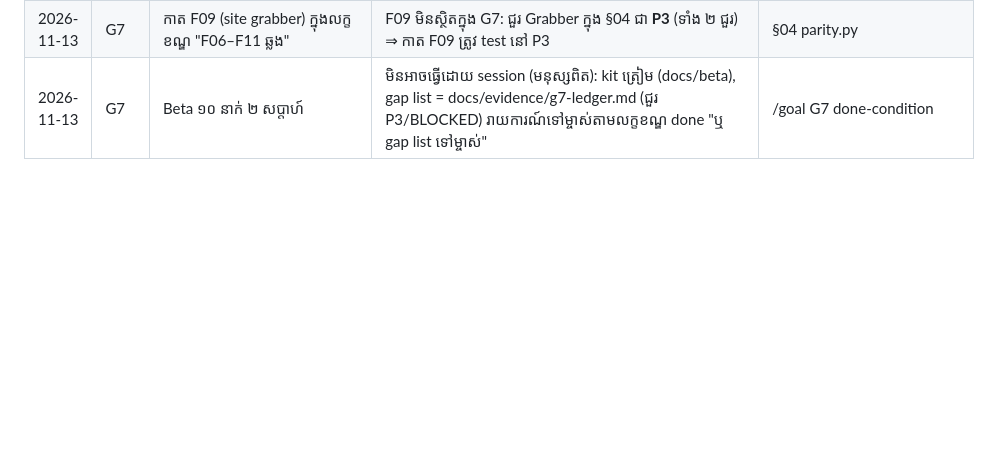
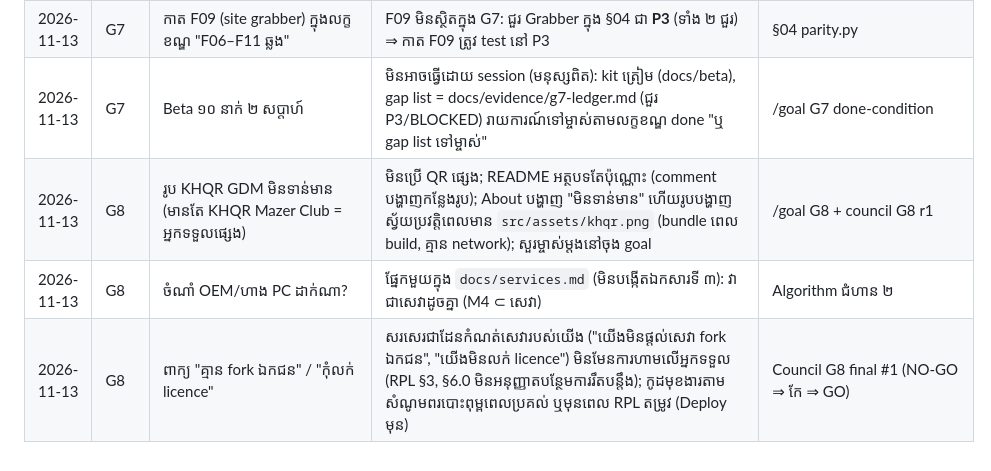
Before and after one commit to goldeniq-official/Galaxy-Download-Manage-By-GoldenIQ-V1.0, a Markdown page: docs/decisions.md, the part around the change. GitHub-like rendering; blank space fills up the shorter version.

```diff
--- a/docs/decisions.md
+++ b/docs/decisions.md
@@ -89,3 +89,6 @@
 | 2026-11-13 | G7 | ជ្រើសប៊ូតុង toolbar (ផ្នែកនៃជួរ §04 "Toolbar customise") | <strong>ផ្លាស់ទៅ P3</strong>: toolbar GDM មានប៊ូតុង ៥ + menu កិច្ចការ; theme/density/column customise រួច។ Trigger: tester ស្នើ | Algorithm ជំហាន ២ |
 | 2026-11-13 | G7 | កាត F09 (site grabber) ក្នុងលក្ខខណ្ឌ "F06–F11 ឆ្លង" | F09 មិនស្ថិតក្នុង G7: ជួរ Grabber ក្នុង §04 ជា <strong>P3</strong> (ទាំង ២ ជួរ) ⇒ កាត F09 ត្រូវ test នៅ P3 | §04 parity.py |
 | 2026-11-13 | G7 | Beta ១០ នាក់ ២ សប្ដាហ៍ | មិនអាចធ្វើដោយ session (មនុស្សពិត): kit ត្រៀម (docs/beta), gap list = docs/evidence/g7-ledger.md (ជួរ P3/BLOCKED) រាយការណ៍ទៅម្ចាស់តាមលក្ខខណ្ឌ done "ឬ gap list ទៅម្ចាស់" | /goal G7 done-condition |
+| 2026-11-13 | G8 | រូប KHQR GDM មិនទាន់មាន (មានតែ KHQR Mazer Club = អ្នកទទួលផ្សេង) | មិនប្រើ QR ផ្សេង; README អត្ថបទតែប៉ុណ្ណោះ (comment បង្ហាញកន្លែងរូប); About បង្ហាញ "មិនទាន់មាន" ហើយរូបបង្ហាញស្វ័យប្រវត្តិពេលមាន <code>src/assets/khqr.png</code> (bundle ពេល build, គ្មាន network); សួរម្ចាស់ម្ដងនៅចុង goal | /goal G8 + council G8 r1 |
+| 2026-11-13 | G8 | ចំណាំ OEM/ហាង PC ដាក់ណា? | ផ្នែកមួយក្នុង <code>docs/services.md</code> (មិនបង្កើតឯកសារទី ៣): វាជាសេវាដូចគ្នា (M4 ⊂ សេវា) | Algorithm ជំហាន ២ |
+| 2026-11-13 | G8 | ពាក្យ "គ្មាន fork ឯកជន" / "កុំលក់ licence" | សរសេរជាដែនកំណត់សេវារបស់យើង ("យើងមិនផ្ដល់សេវា fork ឯកជន", "យើងមិនលក់ licence") មិនមែនការហាមលើអ្នកទទួល (RPL §3, §6.0 មិនអនុញ្ញាតបន្ថែមការរឹតបន្តឹង); កូដមុខងារតាមសំណូមពរបោះពុម្ពពេលប្រគល់ ឬមុនពេល RPL តម្រូវ (Deploy មុន) | Council G8 final #1 (NO-GO ⇒ កែ ⇒ GO) |
```
Also changed, not shown: PRIVACY.md (+4 -0 lines), README.md (+8 -0 lines), docs/evidence/G8.md (added, +50 -0 lines), docs/services.md (added, +98 -0 lines), docs/sponsors.md (added, +58 -0 lines), docs/evidence/g7-shots/set-about-km-dark.png (added), docs/evidence/g7-shots/set-about-km-light.png (added), 7 other files.
